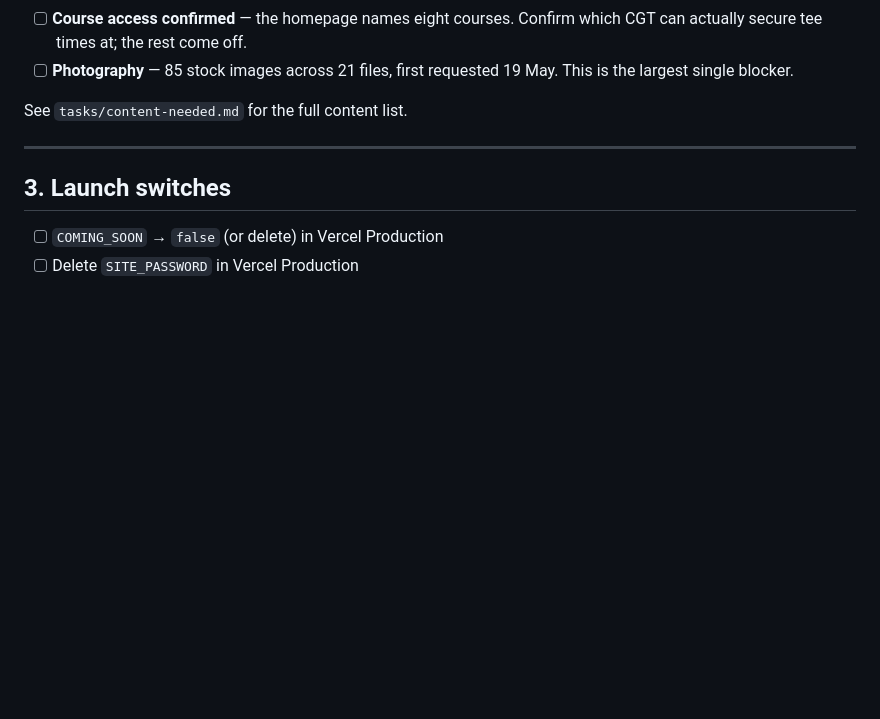
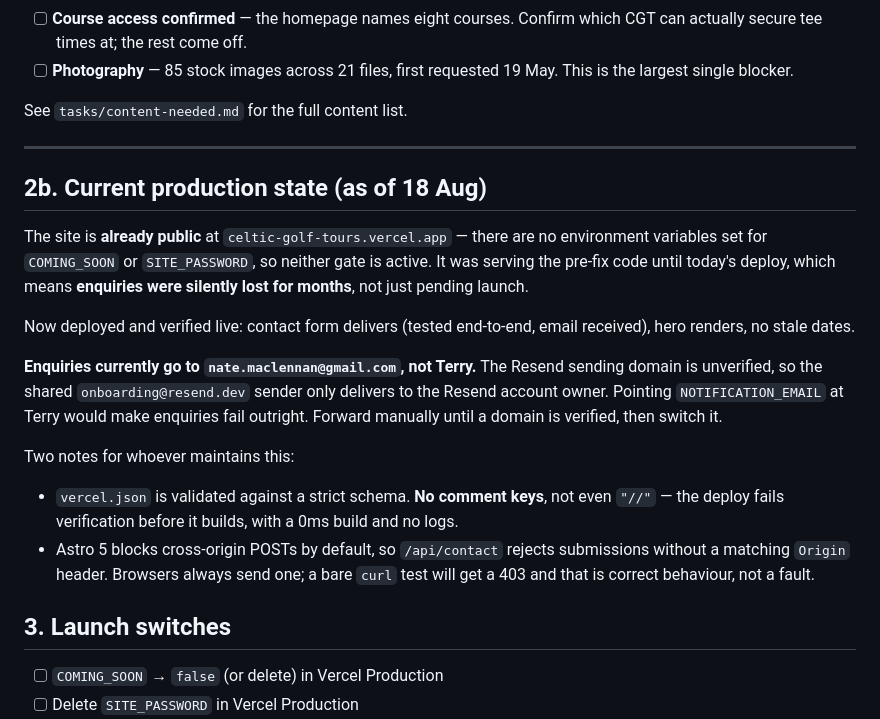
Before and after one commit to nanitt/celtic-golf-tours, a Markdown page: tasks/handoff.md, the part around the change. Drawn GitHub-style; blank space fills up the shorter version.

Commit message:
docs(handoff): record live production state, enquiry routing, and two deploy gotchas
Co-Authored-By: Claude Opus 5 <noreply@anthropic.com>
Claude-Session: https://claude.ai/code/session_012sPbsACQd9aCP5MYAp18Fh

```diff
--- a/tasks/handoff.md
+++ b/tasks/handoff.md
@@ -78,6 +78,30 @@ See `tasks/content-needed.md` for the full content list.
 
 ---
 
+## 2b. Current production state (as of 18 Aug)
+
+The site is **already public** at `celtic-golf-tours.vercel.app` — there are no
+environment variables set for `COMING_SOON` or `SITE_PASSWORD`, so neither gate
+is active. It was serving the pre-fix code until today's deploy, which means
+**enquiries were silently lost for months**, not just pending launch.
+
+Now deployed and verified live: contact form delivers (tested end-to-end, email
+received), hero renders, no stale dates.
+
+**Enquiries currently go to `nate.maclennan@gmail.com`, not Terry.** The Resend
+sending domain is unverified, so the shared `onboarding@resend.dev` sender only
+delivers to the Resend account owner. Pointing `NOTIFICATION_EMAIL` at Terry
+would make enquiries fail outright. Forward manually until a domain is verified,
+then switch it.
+
+Two notes for whoever maintains this:
+- `vercel.json` is validated against a strict schema. **No comment keys**, not
+  even `"//"` — the deploy fails verification before it builds, with a 0ms build
+  and no logs.
+- Astro 5 blocks cross-origin POSTs by default, so `/api/contact` rejects
+  submissions without a matching `Origin` header. Browsers always send one; a
+  bare `curl` test will get a 403 and that is correct behaviour, not a fault.
+
 ## 3. Launch switches
 
 - [ ] `COMING_SOON` → `false` (or delete) in Vercel Production
```
